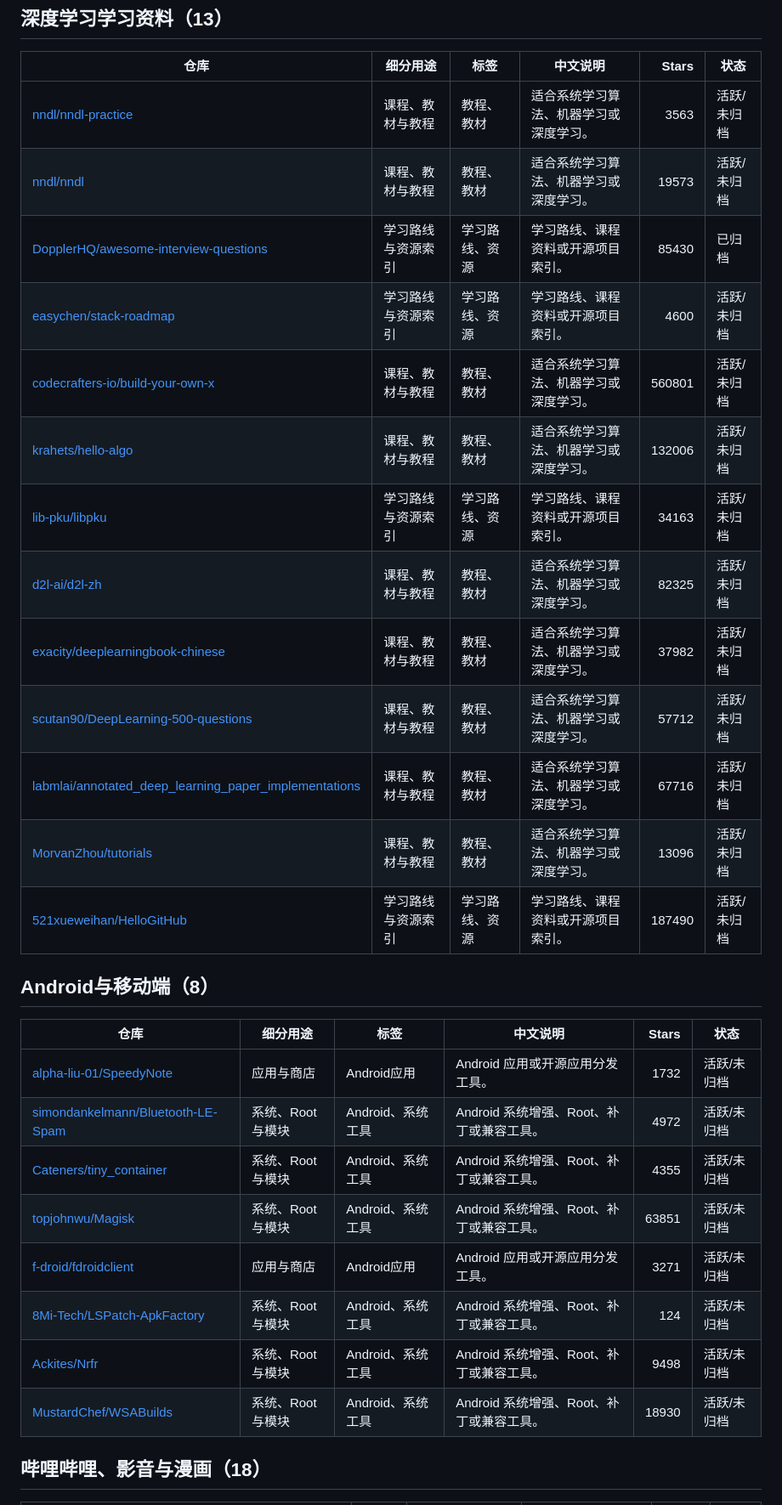
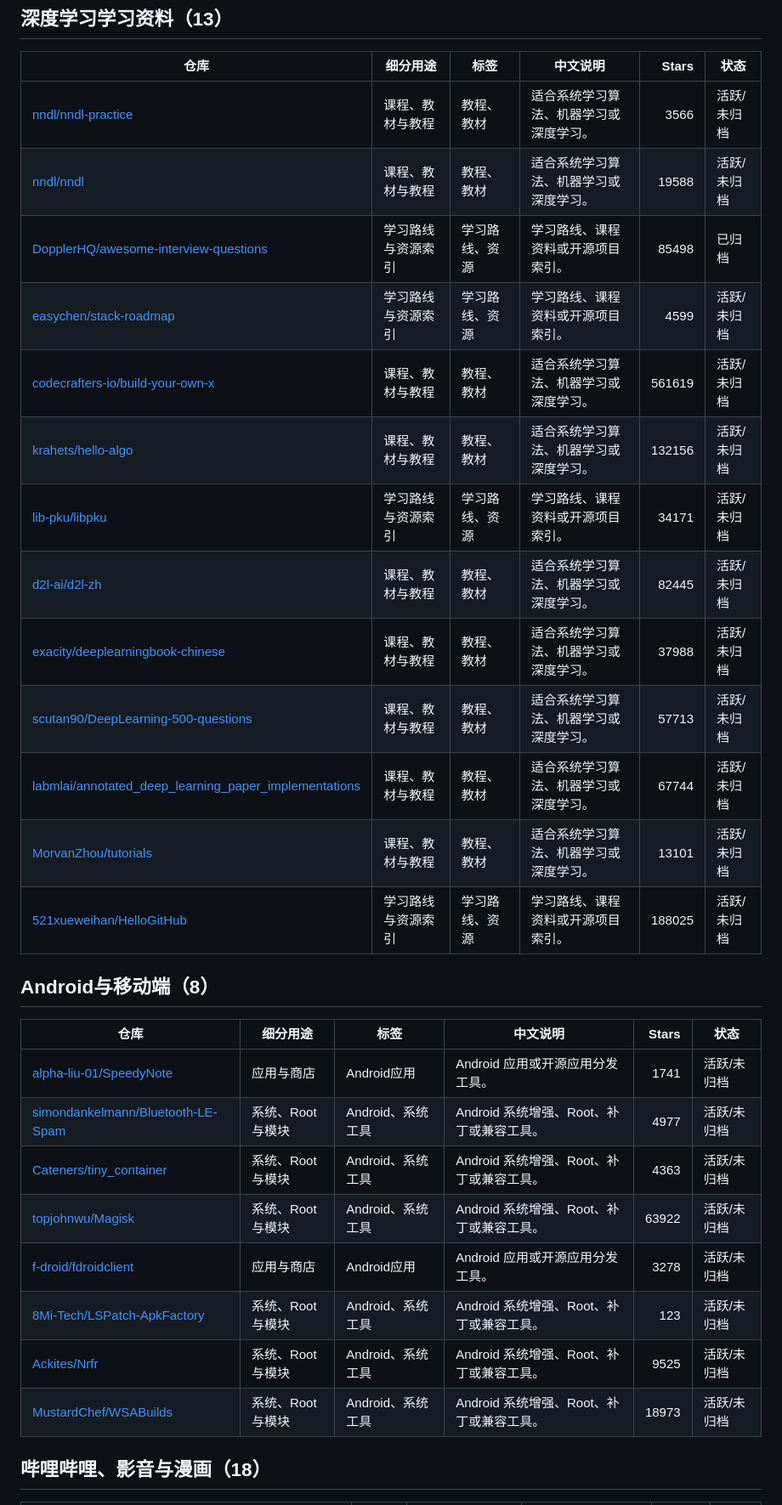
Before and after one commit to TouchBugs/star_organize, a Markdown page: README.md, the part around one of its changes. Shown at 85% size. Rendered like a GitHub page.

```diff
--- a/README.md
+++ b/README.md
@@ -143,19 +143,19 @@
 
 | 仓库 | 细分用途 | 标签 | 中文说明 | Stars | 状态 |
 |---|---|---|---|---:|---|
-| [nndl/nndl-practice](https://github.com/nndl/nndl-practice) | 课程、教材与教程 | 教程、教材 | 适合系统学习算法、机器学习或深度学习。 | 3563 | 活跃/未归档 |
-| [nndl/nndl](https://github.com/nndl/nndl) | 课程、教材与教程 | 教程、教材 | 适合系统学习算法、机器学习或深度学习。 | 19573 | 活跃/未归档 |
-| [DopplerHQ/awesome-interview-questions](https://github.com/DopplerHQ/awesome-interview-questions) | 学习路线与资源索引 | 学习路线、资源 | 学习路线、课程资料或开源项目索引。 | 85430 | 已归档 |
-| [easychen/stack-roadmap](https://github.com/easychen/stack-roadmap) | 学习路线与资源索引 | 学习路线、资源 | 学习路线、课程资料或开源项目索引。 | 4600 | 活跃/未归档 |
-| [codecrafters-io/build-your-own-x](https://github.com/codecrafters-io/build-your-own-x) | 课程、教材与教程 | 教程、教材 | 适合系统学习算法、机器学习或深度学习。 | 560801 | 活跃/未归档 |
-| [krahets/hello-algo](https://github.com/krahets/hello-algo) | 课程、教材与教程 | 教程、教材 | 适合系统学习算法、机器学习或深度学习。 | 132006 | 活跃/未归档 |
-| [lib-pku/libpku](https://github.com/lib-pku/libpku) | 学习路线与资源索引 | 学习路线、资源 | 学习路线、课程资料或开源项目索引。 | 34163 | 活跃/未归档 |
-| [d2l-ai/d2l-zh](https://github.com/d2l-ai/d2l-zh) | 课程、教材与教程 | 教程、教材 | 适合系统学习算法、机器学习或深度学习。 | 82325 | 活跃/未归档 |
-| [exacity/deeplearningbook-chinese](https://github.com/exacity/deeplearningbook-chinese) | 课程、教材与教程 | 教程、教材 | 适合系统学习算法、机器学习或深度学习。 | 37982 | 活跃/未归档 |
-| [scutan90/DeepLearning-500-questions](https://github.com/scutan90/DeepLearning-500-questions) | 课程、教材与教程 | 教程、教材 | 适合系统学习算法、机器学习或深度学习。 | 57712 | 活跃/未归档 |
-| [labmlai/annotated_deep_learning_paper_implementations](https://github.com/labmlai/annotated_deep_learning_paper_implementations) | 课程、教材与教程 | 教程、教材 | 适合系统学习算法、机器学习或深度学习。 | 67716 | 活跃/未归档 |
-| [MorvanZhou/tutorials](https://github.com/MorvanZhou/tutorials) | 课程、教材与教程 | 教程、教材 | 适合系统学习算法、机器学习或深度学习。 | 13096 | 活跃/未归档 |
-| [521xueweihan/HelloGitHub](https://github.com/521xueweihan/HelloGitHub) | 学习路线与资源索引 | 学习路线、资源 | 学习路线、课程资料或开源项目索引。 | 187490 | 活跃/未归档 |
+| [nndl/nndl-practice](https://github.com/nndl/nndl-practice) | 课程、教材与教程 | 教程、教材 | 适合系统学习算法、机器学习或深度学习。 | 3566 | 活跃/未归档 |
+| [nndl/nndl](https://github.com/nndl/nndl) | 课程、教材与教程 | 教程、教材 | 适合系统学习算法、机器学习或深度学习。 | 19588 | 活跃/未归档 |
+| [DopplerHQ/awesome-interview-questions](https://github.com/DopplerHQ/awesome-interview-questions) | 学习路线与资源索引 | 学习路线、资源 | 学习路线、课程资料或开源项目索引。 | 85498 | 已归档 |
+| [easychen/stack-roadmap](https://github.com/easychen/stack-roadmap) | 学习路线与资源索引 | 学习路线、资源 | 学习路线、课程资料或开源项目索引。 | 4599 | 活跃/未归档 |
+| [codecrafters-io/build-your-own-x](https://github.com/codecrafters-io/build-your-own-x) | 课程、教材与教程 | 教程、教材 | 适合系统学习算法、机器学习或深度学习。 | 561619 | 活跃/未归档 |
+| [krahets/hello-algo](https://github.com/krahets/hello-algo) | 课程、教材与教程 | 教程、教材 | 适合系统学习算法、机器学习或深度学习。 | 132156 | 活跃/未归档 |
+| [lib-pku/libpku](https://github.com/lib-pku/libpku) | 学习路线与资源索引 | 学习路线、资源 | 学习路线、课程资料或开源项目索引。 | 34171 | 活跃/未归档 |
+| [d2l-ai/d2l-zh](https://github.com/d2l-ai/d2l-zh) | 课程、教材与教程 | 教程、教材 | 适合系统学习算法、机器学习或深度学习。 | 82445 | 活跃/未归档 |
+| [exacity/deeplearningbook-chinese](https://github.com/exacity/deeplearningbook-chinese) | 课程、教材与教程 | 教程、教材 | 适合系统学习算法、机器学习或深度学习。 | 37988 | 活跃/未归档 |
+| [scutan90/DeepLearning-500-questions](https://github.com/scutan90/DeepLearning-500-questions) | 课程、教材与教程 | 教程、教材 | 适合系统学习算法、机器学习或深度学习。 | 57713 | 活跃/未归档 |
+| [labmlai/annotated_deep_learning_paper_implementations](https://github.com/labmlai/annotated_deep_learning_paper_implementations) | 课程、教材与教程 | 教程、教材 | 适合系统学习算法、机器学习或深度学习。 | 67744 | 活跃/未归档 |
+| [MorvanZhou/tutorials](https://github.com/MorvanZhou/tutorials) | 课程、教材与教程 | 教程、教材 | 适合系统学习算法、机器学习或深度学习。 | 13101 | 活跃/未归档 |
+| [521xueweihan/HelloGitHub](https://github.com/521xueweihan/HelloGitHub) | 学习路线与资源索引 | 学习路线、资源 | 学习路线、课程资料或开源项目索引。 | 188025 | 活跃/未归档 |
 
 <a id="android-mobile"></a>
 
@@ -163,14 +163,14 @@
 
 | 仓库 | 细分用途 | 标签 | 中文说明 | Stars | 状态 |
 |---|---|---|---|---:|---|
-| [alpha-liu-01/SpeedyNote](https://github.com/alpha-liu-01/SpeedyNote) | 应用与商店 | Android应用 | Android 应用或开源应用分发工具。 | 1732 | 活跃/未归档 |
-| [simondankelmann/Bluetooth-LE-Spam](https://github.com/simondankelmann/Bluetooth-LE-Spam) | 系统、Root与模块 | Android、系统工具 | Android 系统增强、Root、补丁或兼容工具。 | 4972 | 活跃/未归档 |
-| [Cateners/tiny_container](https://github.com/Cateners/tiny_container) | 系统、Root与模块 | Android、系统工具 | Android 系统增强、Root、补丁或兼容工具。 | 4355 | 活跃/未归档 |
-| [topjohnwu/Magisk](https://github.com/topjohnwu/Magisk) | 系统、Root与模块 | Android、系统工具 | Android 系统增强、Root、补丁或兼容工具。 | 63851 | 活跃/未归档 |
-| [f-droid/fdroidclient](https://github.com/f-droid/fdroidclient) | 应用与商店 | Android应用 | Android 应用或开源应用分发工具。 | 3271 | 活跃/未归档 |
-| [8Mi-Tech/LSPatch-ApkFactory](https://github.com/8Mi-Tech/LSPatch-ApkFactory) | 系统、Root与模块 | Android、系统工具 | Android 系统增强、Root、补丁或兼容工具。 | 124 | 活跃/未归档 |
-| [Ackites/Nrfr](https://github.com/Ackites/Nrfr) | 系统、Root与模块 | Android、系统工具 | Android 系统增强、Root、补丁或兼容工具。 | 9498 | 活跃/未归档 |
-| [MustardChef/WSABuilds](https://github.com/MustardChef/WSABuilds) | 系统、Root与模块 | Android、系统工具 | Android 系统增强、Root、补丁或兼容工具。 | 18930 | 活跃/未归档 |
+| [alpha-liu-01/SpeedyNote](https://github.com/alpha-liu-01/SpeedyNote) | 应用与商店 | Android应用 | Android 应用或开源应用分发工具。 | 1741 | 活跃/未归档 |
+| [simondankelmann/Bluetooth-LE-Spam](https://github.com/simondankelmann/Bluetooth-LE-Spam) | 系统、Root与模块 | Android、系统工具 | Android 系统增强、Root、补丁或兼容工具。 | 4977 | 活跃/未归档 |
+| [Cateners/tiny_container](https://github.com/Cateners/tiny_container) | 系统、Root与模块 | Android、系统工具 | Android 系统增强、Root、补丁或兼容工具。 | 4363 | 活跃/未归档 |
+| [topjohnwu/Magisk](https://github.com/topjohnwu/Magisk) | 系统、Root与模块 | Android、系统工具 | Android 系统增强、Root、补丁或兼容工具。 | 63922 | 活跃/未归档 |
+| [f-droid/fdroidclient](https://github.com/f-droid/fdroidclient) | 应用与商店 | Android应用 | Android 应用或开源应用分发工具。 | 3278 | 活跃/未归档 |
+| [8Mi-Tech/LSPatch-ApkFactory](https://github.com/8Mi-Tech/LSPatch-ApkFactory) | 系统、Root与模块 | Android、系统工具 | Android 系统增强、Root、补丁或兼容工具。 | 123 | 活跃/未归档 |
+| [Ackites/Nrfr](https://github.com/Ackites/Nrfr) | 系统、Root与模块 | Android、系统工具 | Android 系统增强、Root、补丁或兼容工具。 | 9525 | 活跃/未归档 |
+| [MustardChef/WSABuilds](https://github.com/MustardChef/WSABuilds) | 系统、Root与模块 | Android、系统工具 | Android 系统增强、Root、补丁或兼容工具。 | 18973 | 活跃/未归档 |
 
 <a id="media-entertainment"></a>
 
```
Also changed, not shown: other parts of README.md (+100 -100 lines).
